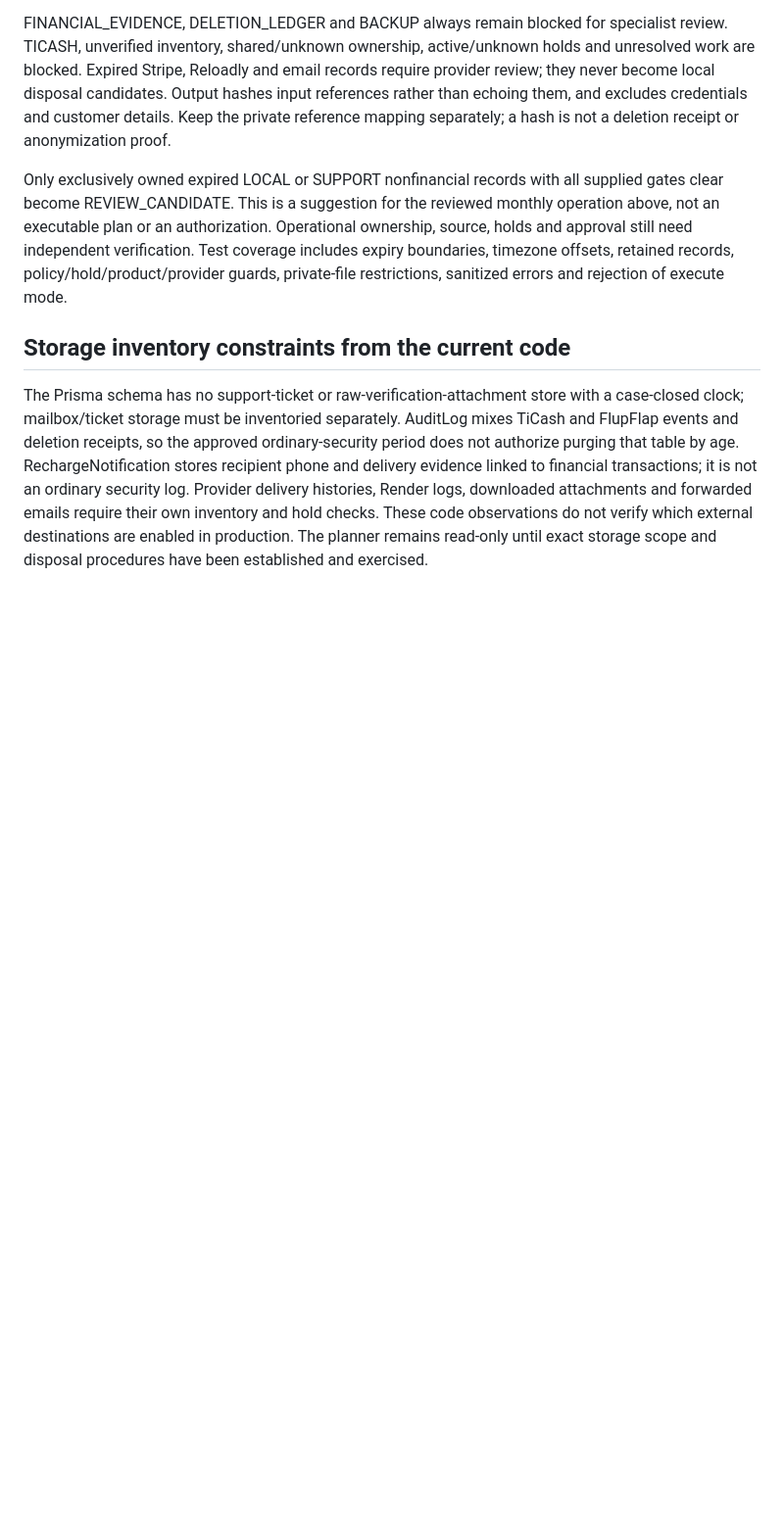
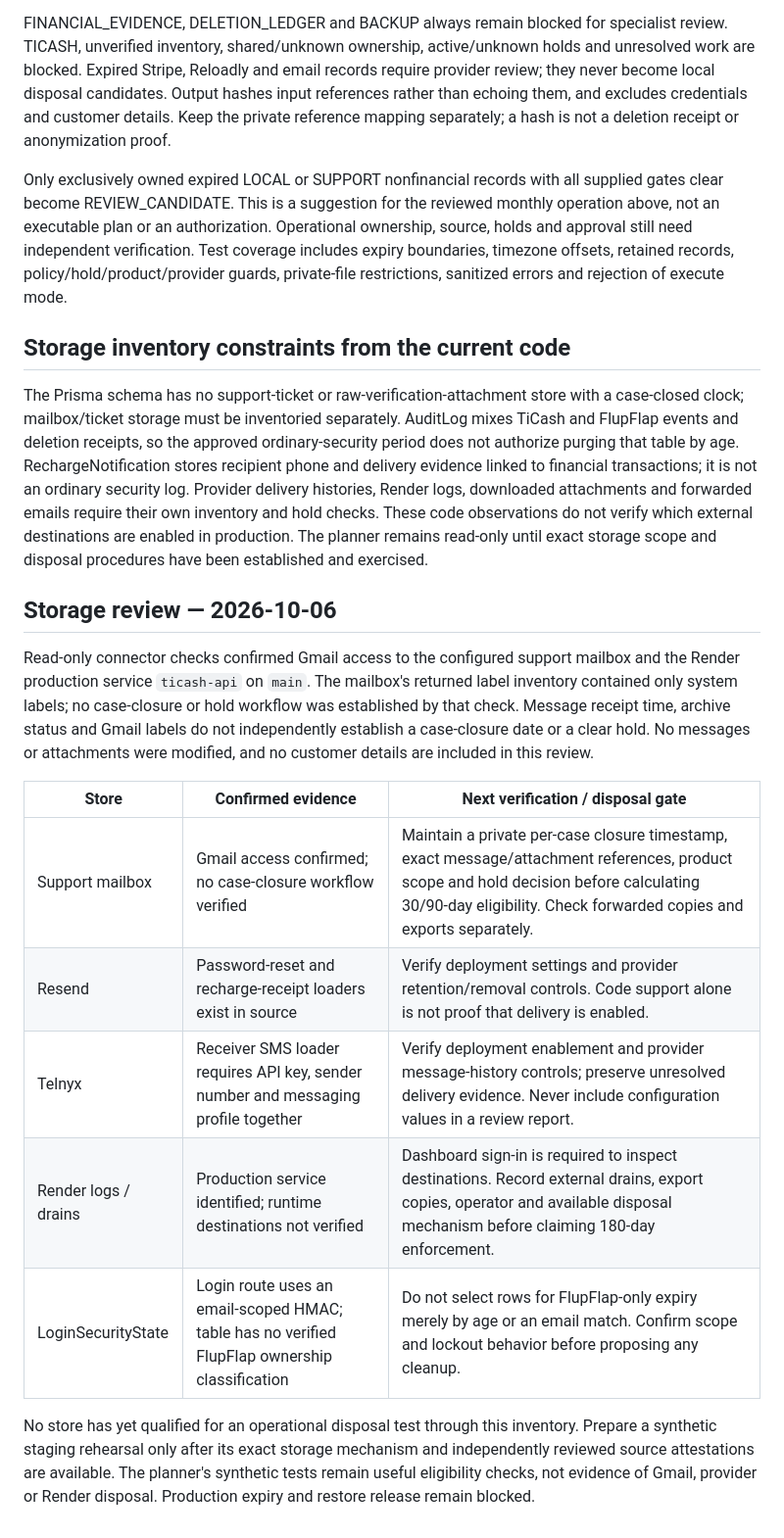
Before and after one commit to semitrack00-sys/Ticash, a Markdown page: docs/FLUPFLAP_PROCESSOR_RETENTION.md, the part around one of its changes. Shown at 98% size. GitHub-like rendering; blank space fills up the shorter version.

Commit message:
Document verified support storage and provider inventory gates

```diff
--- a/docs/FLUPFLAP_PROCESSOR_RETENTION.md
+++ b/docs/FLUPFLAP_PROCESSOR_RETENTION.md
@@ -116,3 +116,17 @@ Only exclusively owned expired LOCAL or SUPPORT nonfinancial records with all su
 ## Storage inventory constraints from the current code
 
 The Prisma schema has no support-ticket or raw-verification-attachment store with a case-closed clock; mailbox/ticket storage must be inventoried separately. AuditLog mixes TiCash and FlupFlap events and deletion receipts, so the approved ordinary-security period does not authorize purging that table by age. RechargeNotification stores recipient phone and delivery evidence linked to financial transactions; it is not an ordinary security log. Provider delivery histories, Render logs, downloaded attachments and forwarded emails require their own inventory and hold checks. These code observations do not verify which external destinations are enabled in production. The planner remains read-only until exact storage scope and disposal procedures have been established and exercised.
+
+## Storage review — 2026-10-06
+
+Read-only connector checks confirmed Gmail access to the configured support mailbox and the Render production service `ticash-api` on `main`. The mailbox's returned label inventory contained only system labels; no case-closure or hold workflow was established by that check. Message receipt time, archive status and Gmail labels do not independently establish a case-closure date or a clear hold. No messages or attachments were modified, and no customer details are included in this review.
+
+| Store | Confirmed evidence | Next verification / disposal gate |
+| --- | --- | --- |
+| Support mailbox | Gmail access confirmed; no case-closure workflow verified | Maintain a private per-case closure timestamp, exact message/attachment references, product scope and hold decision before calculating 30/90-day eligibility. Check forwarded copies and exports separately. |
+| Resend | Password-reset and recharge-receipt loaders exist in source | Verify deployment settings and provider retention/removal controls. Code support alone is not proof that delivery is enabled. |
+| Telnyx | Receiver SMS loader requires API key, sender number and messaging profile together | Verify deployment enablement and provider message-history controls; preserve unresolved delivery evidence. Never include configuration values in a review report. |
+| Render logs / drains | Production service identified; runtime destinations not verified | Dashboard sign-in is required to inspect destinations. Record external drains, export copies, operator and available disposal mechanism before claiming 180-day enforcement. |
+| LoginSecurityState | Login route uses an email-scoped HMAC; table has no verified FlupFlap ownership classification | Do not select rows for FlupFlap-only expiry merely by age or an email match. Confirm scope and lockout behavior before proposing any cleanup. |
+
+No store has yet qualified for an operational disposal test through this inventory. Prepare a synthetic staging rehearsal only after its exact storage mechanism and independently reviewed source attestations are available. The planner's synthetic tests remain useful eligibility checks, not evidence of Gmail, provider or Render disposal. Production expiry and restore release remain blocked.
```
Also changed, not shown: other parts of docs/FLUPFLAP_PROCESSOR_RETENTION.md (+1 -1 lines).
